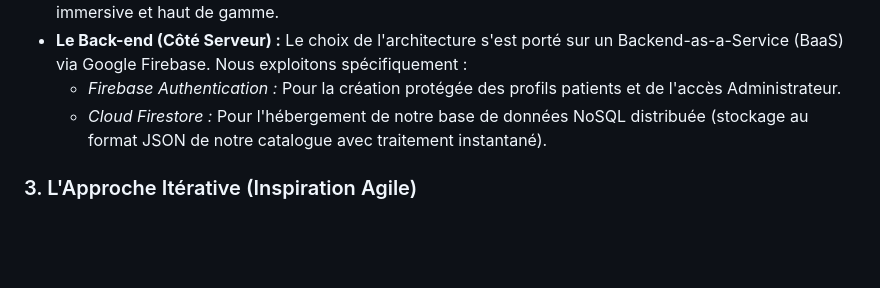
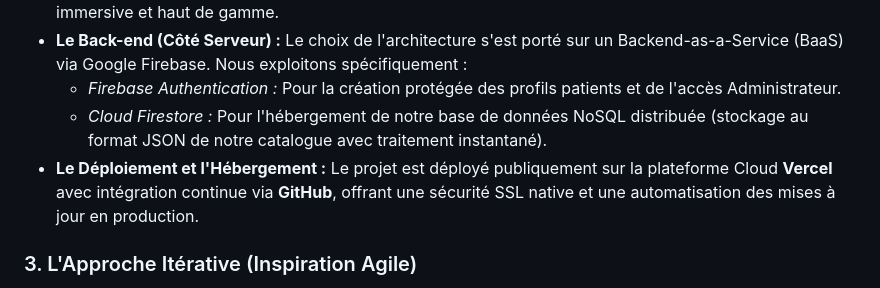
Before and after one commit to Midousy92/Barham_Optic, a Markdown page: Mini_Memoire_Barham_Optic.md, the part around the change. Drawn GitHub-style; blank space fills up the shorter version.

```diff
--- a/Mini_Memoire_Barham_Optic.md
+++ b/Mini_Memoire_Barham_Optic.md
@@ -71,6 +71,7 @@ Avant d'écrire la moindre ligne de code, nous avons eu recours au **langage de
 - **Le Back-end (Côté Serveur) :** Le choix de l'architecture s'est porté sur un Backend-as-a-Service (BaaS) via Google Firebase. Nous exploitons spécifiquement :
   - *Firebase Authentication :* Pour la création protégée des profils patients et de l'accès Administrateur.
   - *Cloud Firestore :* Pour l'hébergement de notre base de données NoSQL distribuée (stockage au format JSON de notre catalogue avec traitement instantané).
+- **Le Déploiement et l'Hébergement :** Le projet est déployé publiquement sur la plateforme Cloud **Vercel** avec intégration continue via **GitHub**, offrant une sécurité SSL native et une automatisation des mises à jour en production.
 
 ### 3. L'Approche Itérative (Inspiration Agile)
 Le développement a suivi un cycle évolutif et itératif : intégration des maquettes statiques d'abord, dynamisation par algorithmes JavaScript ensuite (le panier en LocalStorage), pour achever par le branchement aux serveurs Cloud Firebase et la restriction sécuritaire des routes privées.
```
Also changed, not shown: Memoire_Complet_Barham_Optic.md (+5 -5 lines), Protocole_De_Recherche_Barham_Optic.md (+1 -0 lines).
